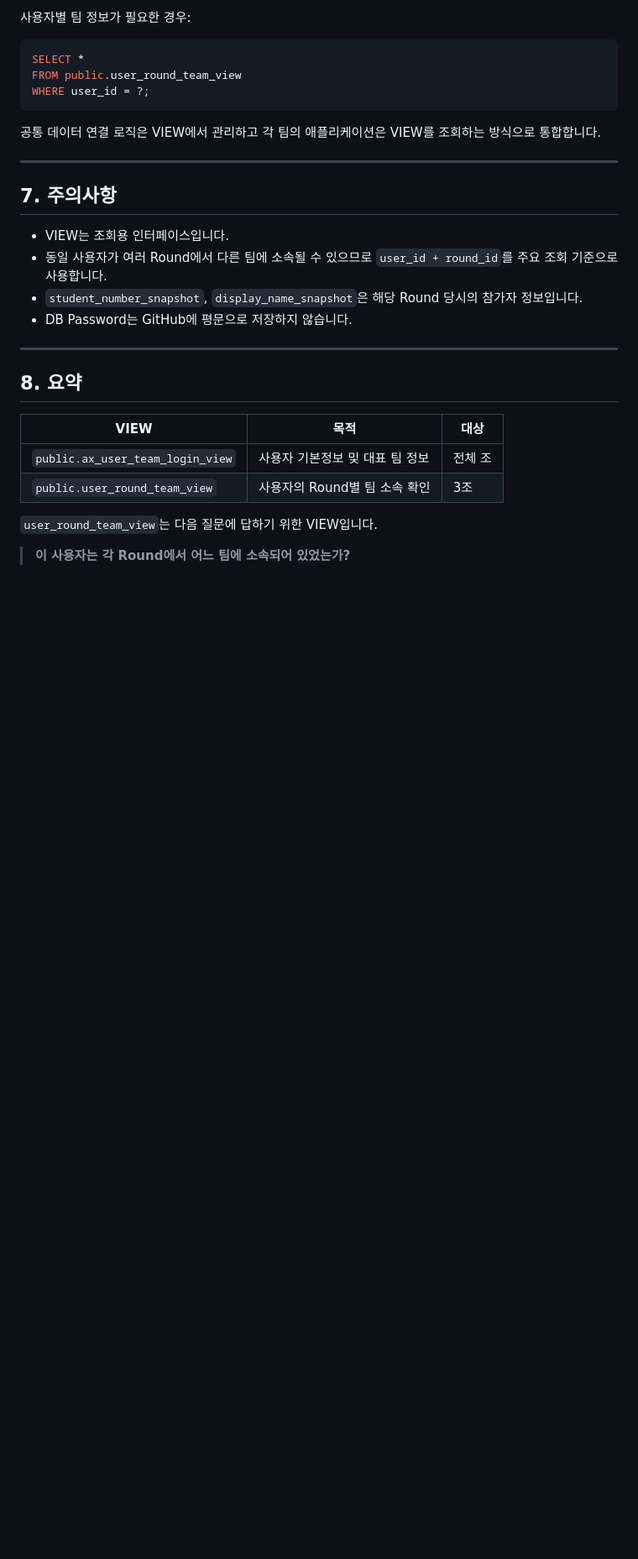
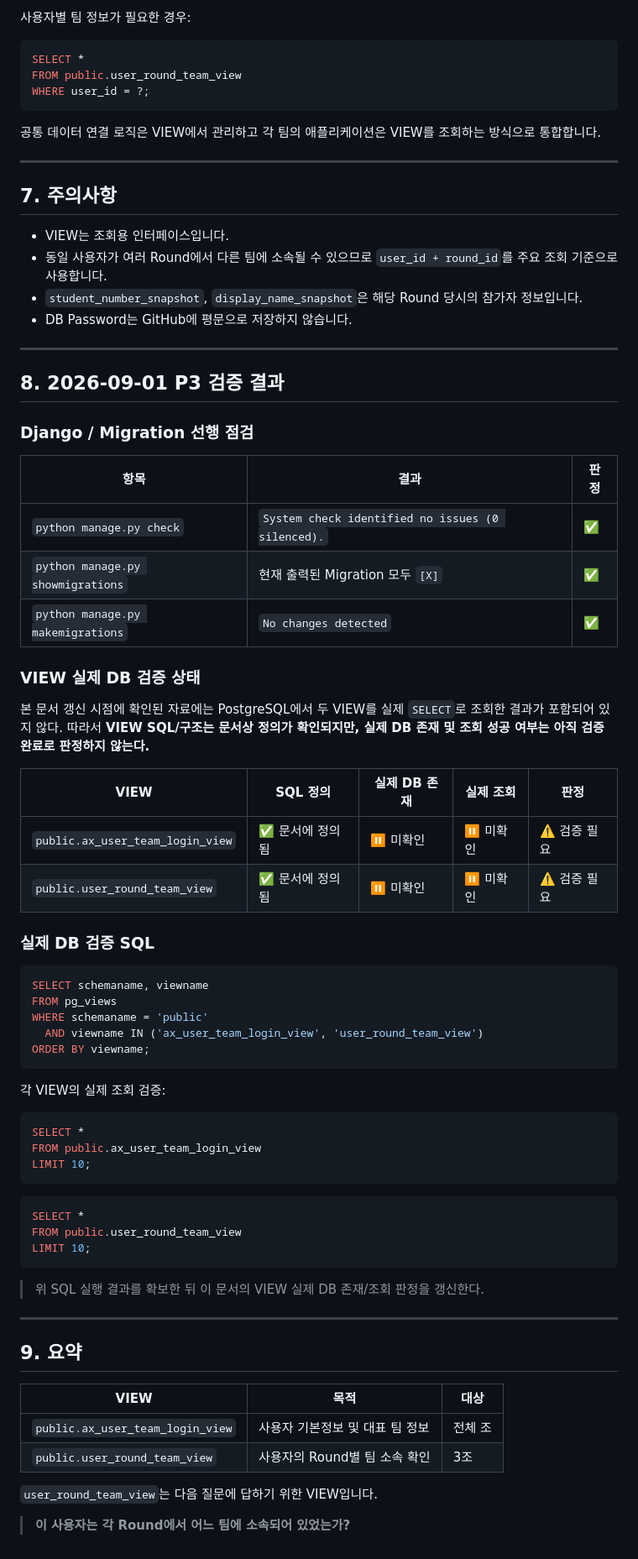
Before and after one commit to GilbertMoon/ax2-integrated-platform, a Markdown page: docs/erd/VIEW_GUIDE.md, the part around the change. Shown at 84% size. Rendered like a GitHub page; blank space fills up the shorter version.

Commit message:
docs: record VIEW verification status

````diff
--- a/docs/erd/VIEW_GUIDE.md
+++ b/docs/erd/VIEW_GUIDE.md
@@ -279,7 +279,54 @@ WHERE user_id = ?;
 
 ---
 
-## 8. 요약
+## 8. 2026-09-01 P3 검증 결과
+
+### Django / Migration 선행 점검
+
+| 항목 | 결과 | 판정 |
+|---|---|---|
+| `python manage.py check` | `System check identified no issues (0 silenced).` | ✅ |
+| `python manage.py showmigrations` | 현재 출력된 Migration 모두 `[X]` | ✅ |
+| `python manage.py makemigrations` | `No changes detected` | ✅ |
+
+### VIEW 실제 DB 검증 상태
+
+본 문서 갱신 시점에 확인된 자료에는 PostgreSQL에서 두 VIEW를 실제 `SELECT`로 조회한 결과가 포함되어 있지 않다. 따라서 **VIEW SQL/구조는 문서상 정의가 확인되지만, 실제 DB 존재 및 조회 성공 여부는 아직 검증 완료로 판정하지 않는다.**
+
+| VIEW | SQL 정의 | 실제 DB 존재 | 실제 조회 | 판정 |
+|---|---|---|---|---|
+| `public.ax_user_team_login_view` | ✅ 문서에 정의됨 | ⏸️ 미확인 | ⏸️ 미확인 | ⚠️ 검증 필요 |
+| `public.user_round_team_view` | ✅ 문서에 정의됨 | ⏸️ 미확인 | ⏸️ 미확인 | ⚠️ 검증 필요 |
+
+### 실제 DB 검증 SQL
+
+```sql
+SELECT schemaname, viewname
+FROM pg_views
+WHERE schemaname = 'public'
+  AND viewname IN ('ax_user_team_login_view', 'user_round_team_view')
+ORDER BY viewname;
+```
+
+각 VIEW의 실제 조회 검증:
+
+```sql
+SELECT *
+FROM public.ax_user_team_login_view
+LIMIT 10;
+```
+
+```sql
+SELECT *
+FROM public.user_round_team_view
+LIMIT 10;
+```
+
+> 위 SQL 실행 결과를 확보한 뒤 이 문서의 VIEW 실제 DB 존재/조회 판정을 갱신한다.
+
+---
+
+## 9. 요약
 
 | VIEW | 목적 | 대상 |
 |---|---|---|
````
